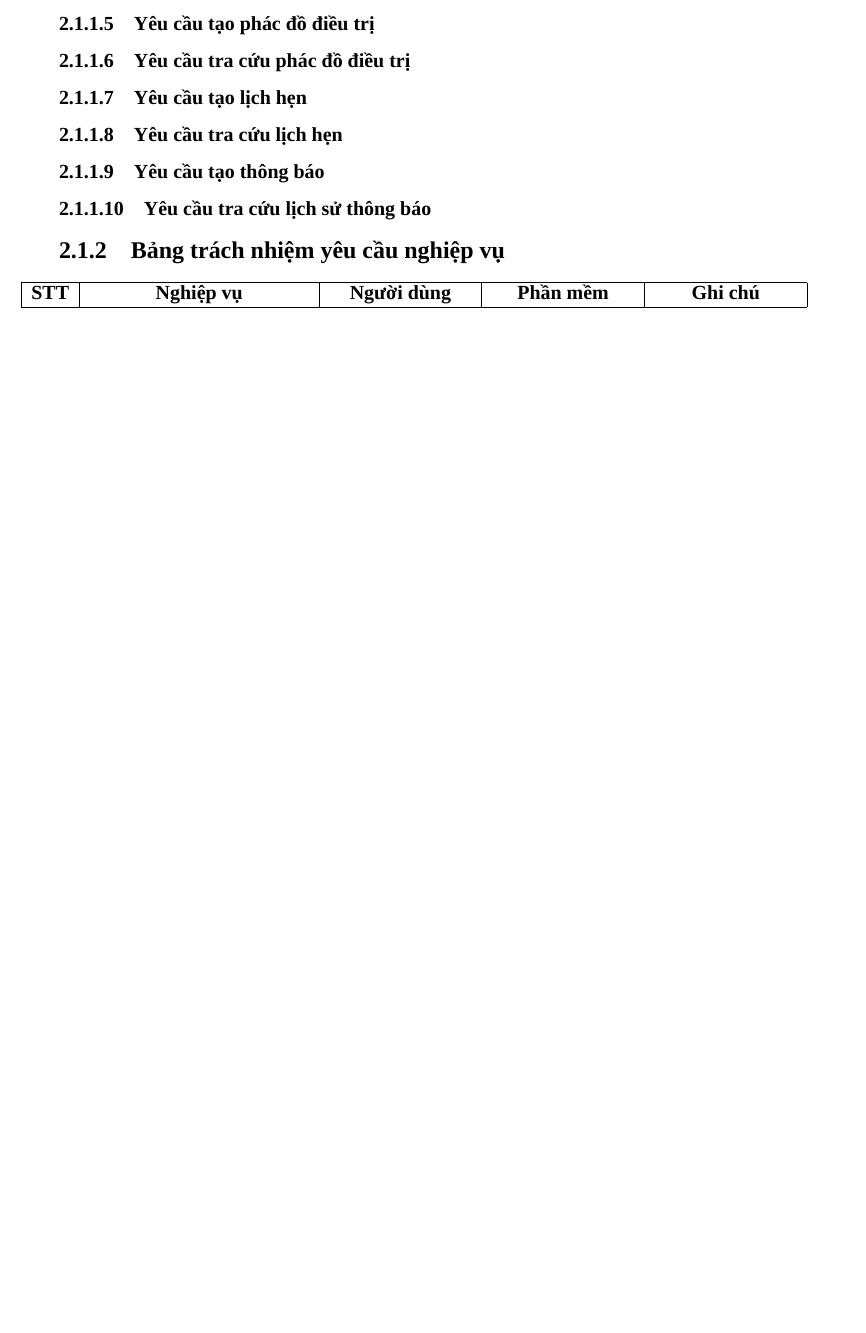
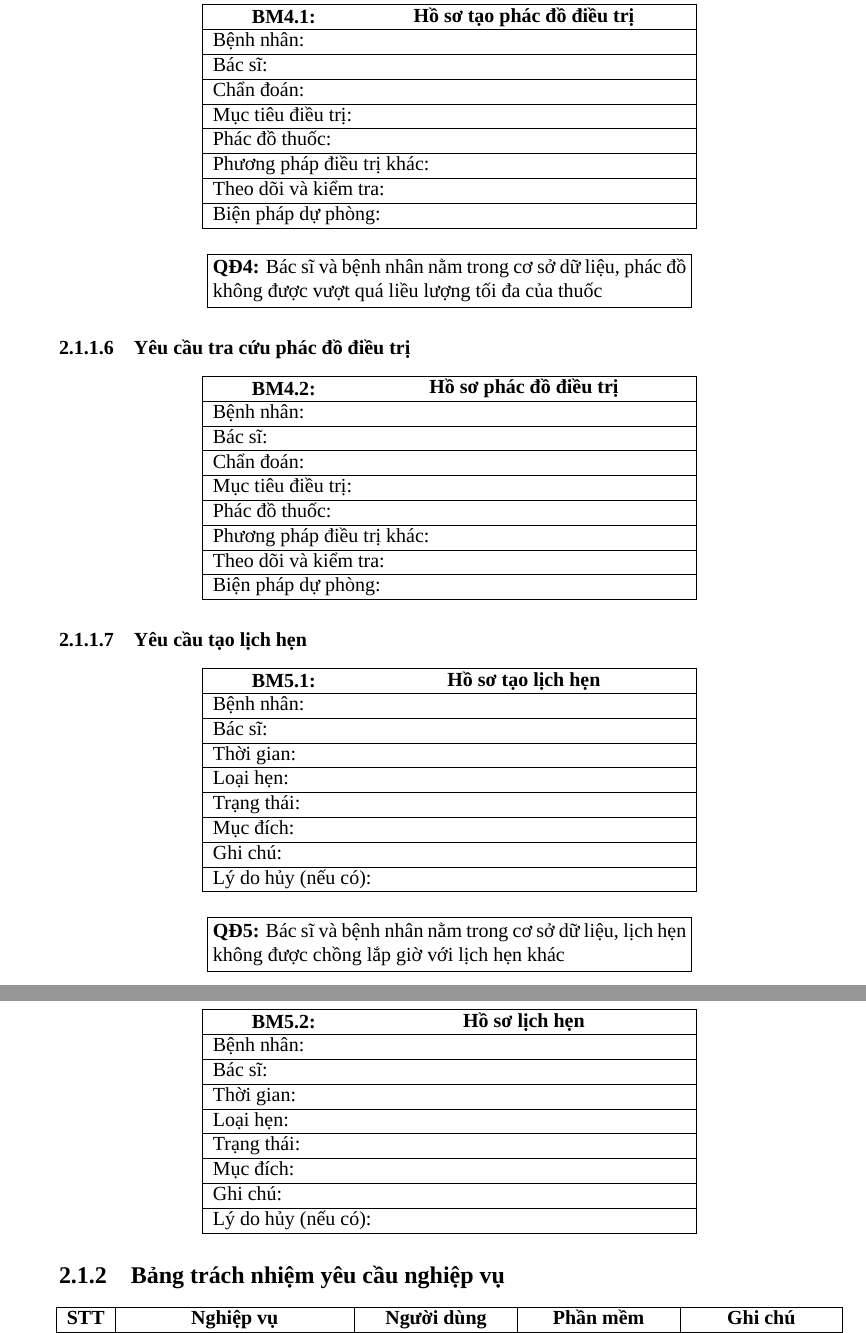
Before and after one commit to weecici/se104-docs, a LaTeX document (main.tex, which reads chapters/2/2_1/main.tex): part of page 9 of 13 before the commit and two parts of pages 10 and 11 of 15 after it, the two joined at a grey line, cut so that both start at the same text, the shorter picture padded with empty space. Compiled offline with XeLaTeX; a missing font is replaced by an installed copy or a similar font.

Commit message:
feat: finalize section 2.1

```diff
--- a/chapters/2/2_1/main.tex
+++ b/chapters/2/2_1/main.tex
@@ -40,15 +150,111 @@
 
 \subsubsection{Yêu cầu tạo phác đồ điều trị}
 
+\begin{centerpage}
+\begin{tabular}{|>{\arraybackslash}p{10cm}|}
+  \hline
+  \parbox{3cm}{\centering\textbf{\centering BM4.1:}} \parbox{7cm}{\centering\textbf{Hồ sơ tạo phác đồ điều trị}} \\
+  \hline
+  Bệnh nhân: \\
+  \hline
+  Bác sĩ: \\
+  \hline
+  Chẩn đoán: \\
+  \hline
+  Mục tiêu điều trị: \\
+  \hline
+  Phác đồ thuốc: \\
+  \hline
+  Phương pháp điều trị khác: \\
+  \hline
+  Theo dõi và kiểm tra: \\
+  \hline
+  Biện pháp dự phòng: \\
+  \hline
+\end{tabular} \\
+\vspace{0.5cm}
+\fbox{\parbox{10cm}{\textbf{QĐ4:} Bác sĩ và bệnh nhân nằm trong cơ sở dữ liệu, phác đồ không được vượt quá liều lượng tối đa của thuốc}}
+\end{centerpage}
+
 \subsubsection{Yêu cầu tra cứu phác đồ điều trị}
+
+\begin{centerpage}
+\begin{tabular}{|>{\arraybackslash}p{10cm}|}
+  \hline
+  \parbox{3cm}{\centering\textbf{\centering BM4.2:}} \parbox{7cm}{\centering\textbf{Hồ sơ phác đồ điều trị}} \\
+  \hline
+  Bệnh nhân: \\
+  \hline
+  Bác sĩ: \\
+  \hline
+  Chẩn đoán: \\
+  \hline
+  Mục tiêu điều trị: \\
+  \hline
+  Phác đồ thuốc: \\
+  \hline
+  Phương pháp điều trị khác: \\
+  \hline
+  Theo dõi và kiểm tra: \\
+  \hline
+  Biện pháp dự phòng: \\
+  \hline
+\end{tabular}
+\end{centerpage}
 
 \subsubsection{Yêu cầu tạo lịch hẹn}
 
+\begin{centerpage}
+\begin{tabular}{|>{\arraybackslash}p{10cm}|}
+  \hline
+  \parbox{3cm}{\centering\textbf{\centering BM5.1:}} \parbox{7cm}{\centering\textbf{Hồ sơ tạo lịch hẹn}} \\
+  \hline
+  Bệnh nhân: \\
+  \hline
+  Bác sĩ: \\
+  \hline
+  Thời gian: \\
+  \hline
+  Loại hẹn: \\
+  \hline
+  Trạng thái: \\
+  \hline
+  Mục đích: \\
+  \hline
+  Ghi chú: \\
+  \hline
+  Lý do hủy (nếu có): \\
+  \hline
+\end{tabular} \\
+\vspace{0.5cm}
+\fbox{\parbox{10cm}{\textbf{QĐ5:} Bác sĩ và bệnh nhân nằm trong cơ sở dữ liệu, lịch hẹn không được chồng lắp giờ với lịch hẹn khác}}
+\end{centerpage}
+
 \subsubsection{Yêu cầu tra cứu lịch hẹn}
 
-\subsubsection{Yêu cầu tạo thông báo}
-
-\subsubsection{Yêu cầu tra cứu lịch sử thông báo}
+\begin{centerpage}
+\begin{tabular}{|>{\arraybackslash}p{10cm}|}
+  \hline
+  \parbox{3cm}{\centering\textbf{\centering BM5.2:}} \parbox{7cm}{\centering\textbf{Hồ sơ lịch hẹn}} \\
+  \hline
+  Bệnh nhân: \\
+  \hline
+  Bác sĩ: \\
+  \hline
+  Thời gian: \\
+  \hline
+  Loại hẹn: \\
+  \hline
+  Trạng thái: \\
+  \hline
+  Mục đích: \\
+  \hline
+  Ghi chú: \\
+  \hline
+  Lý do hủy (nếu có): \\
+  \hline
+\end{tabular}
+\end{centerpage}
 
 \subsection{Bảng trách nhiệm yêu cầu nghiệp vụ}
 
--- a/main.tex
+++ b/main.tex
@@ -6,7 +6,7 @@
 \usepackage{array}
 \usepackage{fontspec}
 \usepackage{float}
-\usepackage[a4paper, left=3cm, right=3cm, top=2cm, bottom=2cm]{geometry}
+\usepackage[a4paper, left=3cm, right=1.5cm, top=2cm, bottom=2cm]{geometry}
 \usepackage{graphicx}
 \usepackage{hyperref}
 \usepackage{indentfirst}
```
Also changed, not shown: chapters/2/2_1/main.tex (110 more changed lines).
